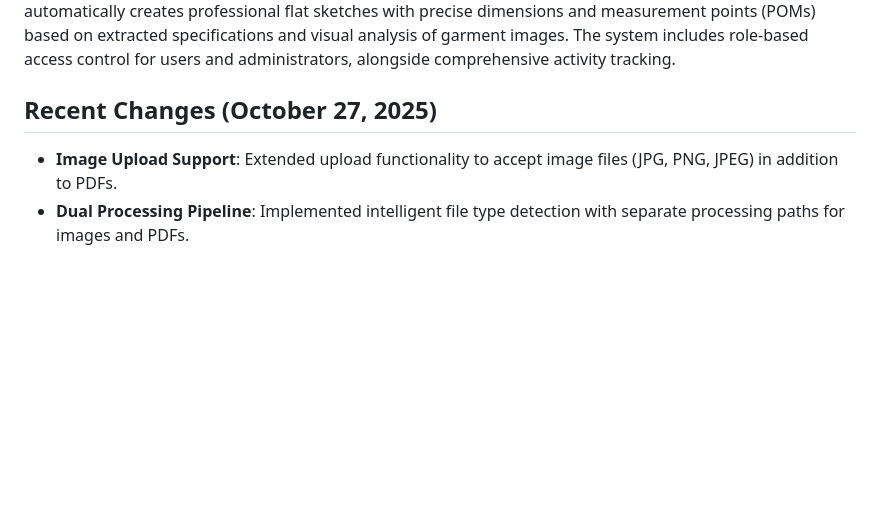
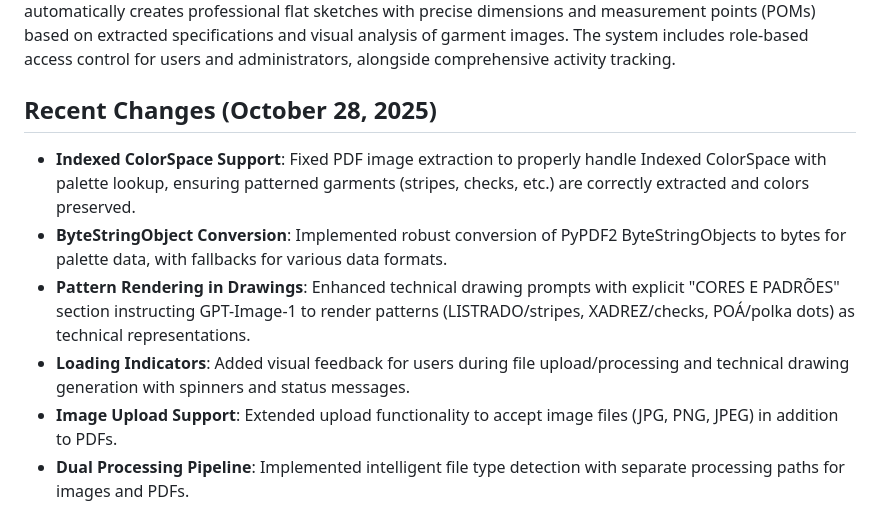
Before and after one commit to tempotec/AutoPLM, a Markdown page: replit.md, the part around the change. Drawn GitHub-style; blank space fills up the shorter version.

Commit message:
Add visual feedback for processing files and generating drawings
Implement loading indicators for file processing and AI-generated technical drawings, along with PDF image extraction improvements.

Replit-Commit-Author: Agent
Replit-Commit-Session-Id: 780984e5-0984-45a1-afa8-57b91a930ad9
Replit-Commit-Checkpoint-Type: full_checkpoint
Replit-Commit-Screenshot-Url: https://storage.googleapis.com/screenshot-production-us-central1/4e214fa5-6637-4e45-915d-1a3deb8e739e/780984e5-0984-45a1-afa8-57b91a930ad9/BAzG3G9

```diff
--- a/replit.md
+++ b/replit.md
@@ -2,7 +2,11 @@
 
 This Flask-based platform manages technical specifications for the fashion/textile industry. It processes PDF files and image files (JPG, PNG, JPEG) containing technical specs using OpenAI's API for OCR and structured data extraction. A key feature is AI-powered technical drawing generation using GPT-Image-1, which automatically creates professional flat sketches with precise dimensions and measurement points (POMs) based on extracted specifications and visual analysis of garment images. The system includes role-based access control for users and administrators, alongside comprehensive activity tracking.
 
-## Recent Changes (October 27, 2025)
+## Recent Changes (October 28, 2025)
+- **Indexed ColorSpace Support**: Fixed PDF image extraction to properly handle Indexed ColorSpace with palette lookup, ensuring patterned garments (stripes, checks, etc.) are correctly extracted and colors preserved.
+- **ByteStringObject Conversion**: Implemented robust conversion of PyPDF2 ByteStringObjects to bytes for palette data, with fallbacks for various data formats.
+- **Pattern Rendering in Drawings**: Enhanced technical drawing prompts with explicit "CORES E PADRÕES" section instructing GPT-Image-1 to render patterns (LISTRADO/stripes, XADREZ/checks, POÁ/polka dots) as technical representations.
+- **Loading Indicators**: Added visual feedback for users during file upload/processing and technical drawing generation with spinners and status messages.
 - **Image Upload Support**: Extended upload functionality to accept image files (JPG, PNG, JPEG) in addition to PDFs.
 - **Dual Processing Pipeline**: Implemented intelligent file type detection with separate processing paths for images and PDFs.
 - **Enhanced Visual Analysis**: Images are directly analyzed with GPT-4o Vision for structured data extraction.
```
